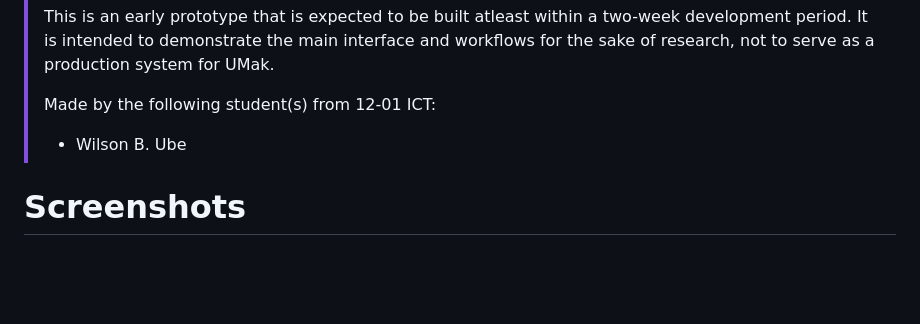
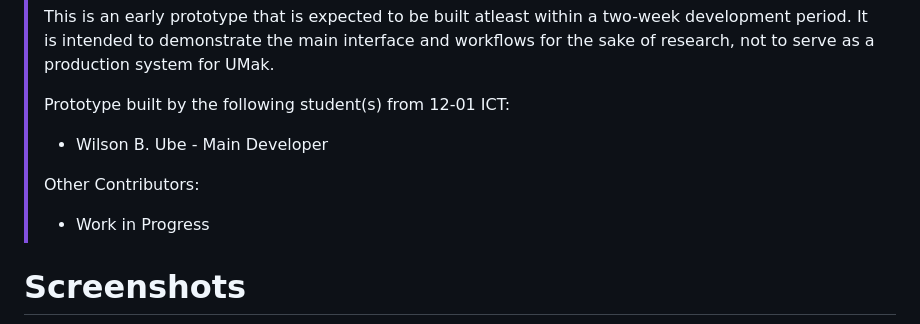
Before and after one commit to tarsonyxx/roomak-prototype, a Markdown page: README.md, the part around the change. Drawn GitHub-style; blank space fills up the shorter version.

Commit message:
enhanced readme again

```diff
--- a/README.md
+++ b/README.md
@@ -11,8 +11,11 @@
 >
 >This is an early prototype that is expected to be built atleast within a two-week development period. It is intended to demonstrate the main interface and workflows for the sake of research, not to serve as a production system for UMak.
 >
->Made by the following student(s) from 12-01 ICT:
-> - Wilson B. Ube
+>Prototype built by the following student(s) from 12-01 ICT:
+> - Wilson B. Ube \- Main Developer
+>
+>Other Contributors:
+> - Work in Progress
 
 # Screenshots
 
```
